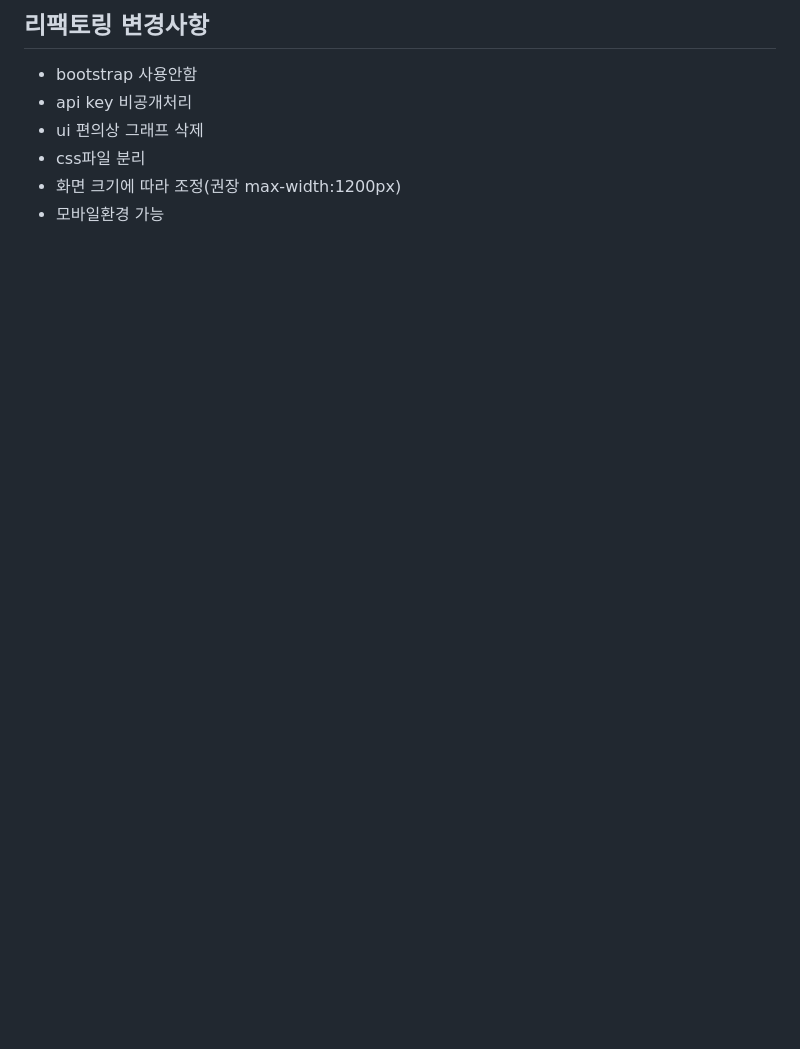
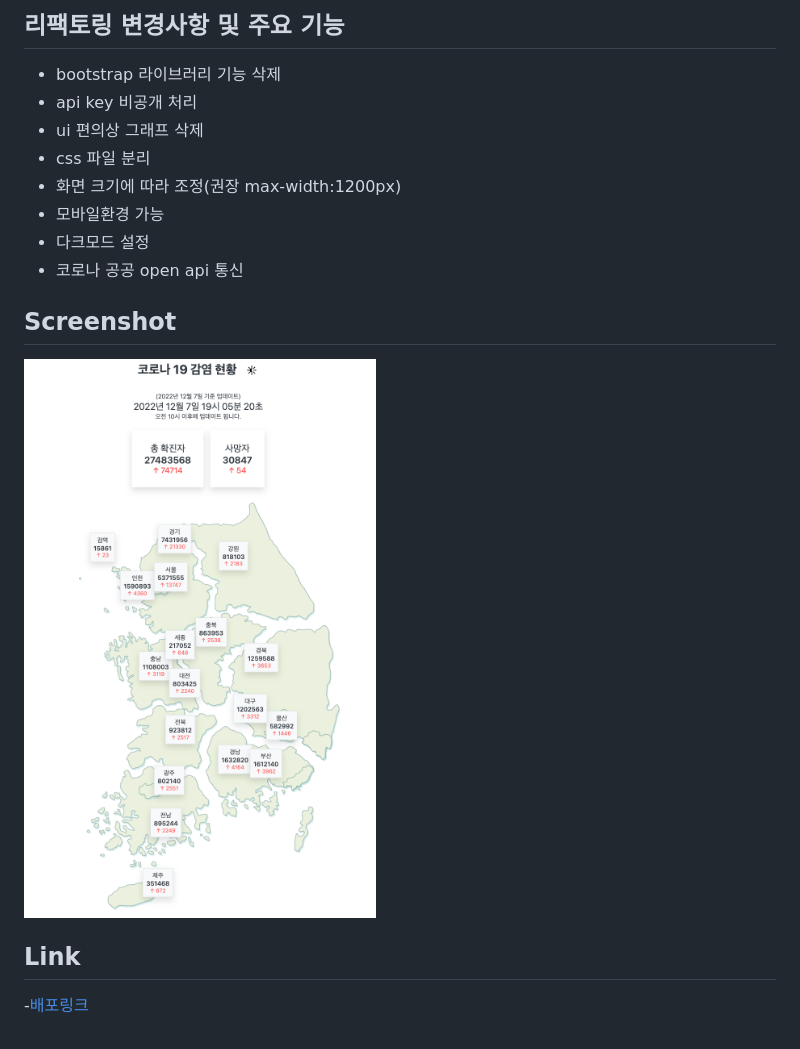
Before and after one commit to seeys/covid19, a Markdown page: README.md, the part around the change printed below. Drawn GitHub-style; pictures changed too: resource/ex.png (added); blank space fills up the shorter version.

Commit message:
Fix : Readme

```diff
--- a/README.md
+++ b/README.md
@@ -14,9 +16,19 @@ HTML, CSS, JAVASCRIPT
 
-## 리팩토링 변경사항
+## 리팩토링 변경사항 및 주요 기능
 
-- bootstrap 사용안함
-- api key 비공개처리
+- bootstrap 라이브러리 기능 삭제
+- api key 비공개 처리
 - ui 편의상 그래프 삭제
-- css파일 분리
+- css 파일 분리
 - 화면 크기에 따라 조정(권장 max-width:1200px)
 - 모바일환경 가능
+- 다크모드 설정
+- 코로나 공공 open api 통신
+
+## Screenshot
+
+<img src="./resource/ex.png"/>
+
+## Link
+
+-[배포링크](http://covid19-page.s3-website.ap-northeast-2.amazonaws.com/)
```
Also changed, not shown: other parts of README.md (+3 -1 lines).
